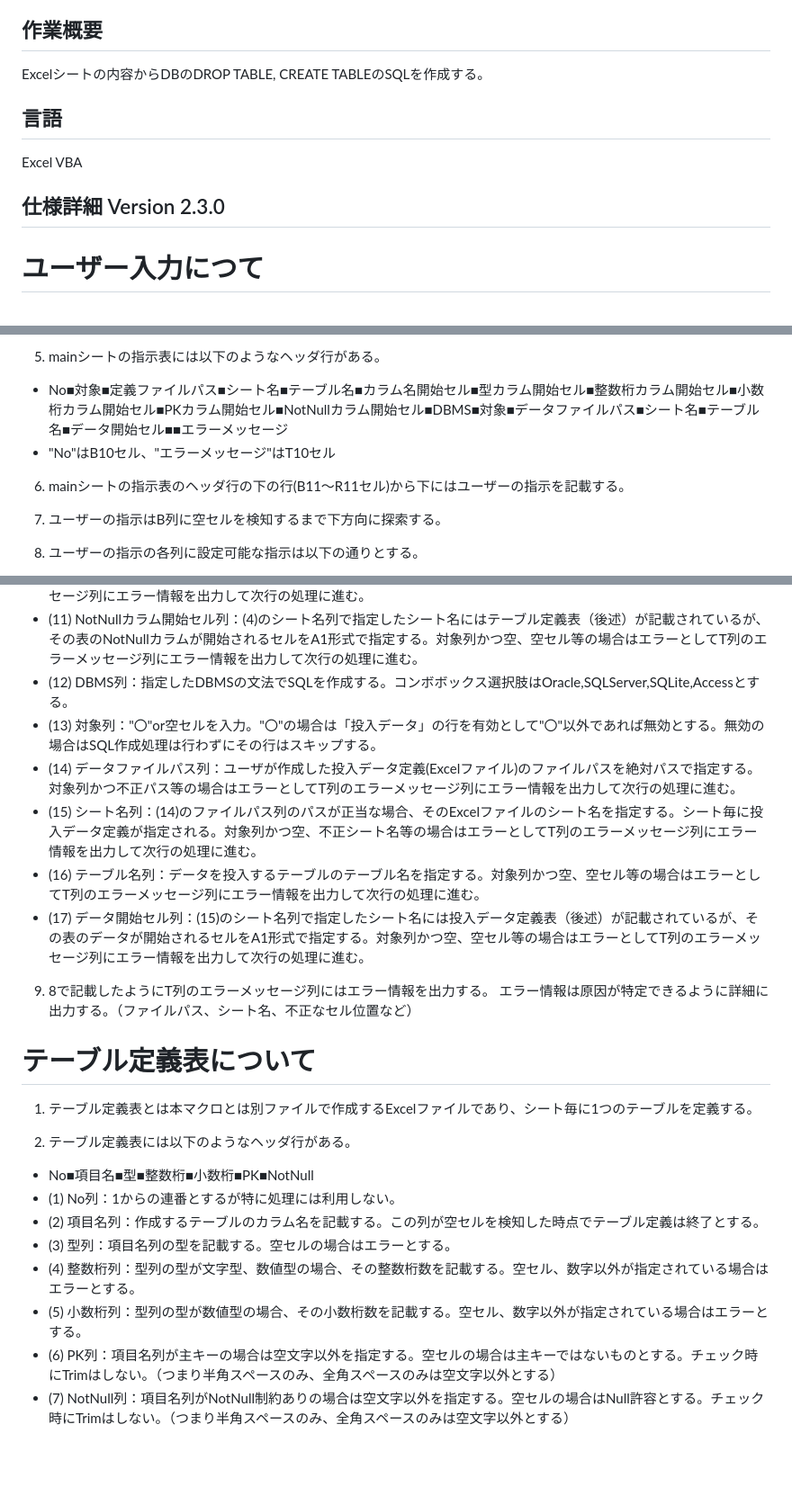
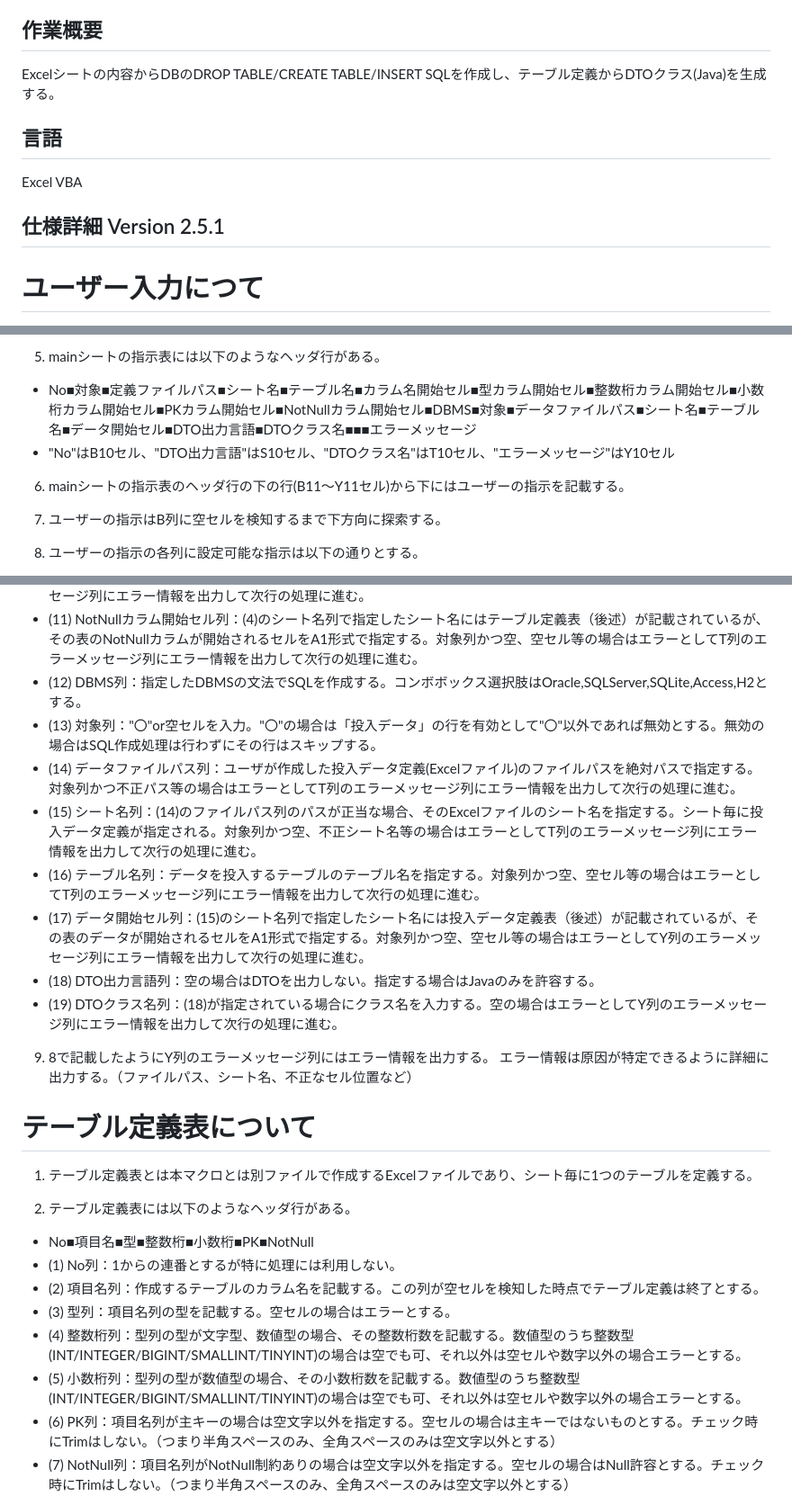
Before and after one commit to mtk57/Public, a Markdown page: VBA/SQLCreator/AGENTS.md, 3 parts joined by grey strips. Shown: that part at 90% size. Rendered like a GitHub page; blank space fills up the shorter version.

```diff
--- a/VBA/SQLCreator/AGENTS.md
+++ b/VBA/SQLCreator/AGENTS.md
@@ -3,12 +3,12 @@
 このリポジトリに関するすべての説明・要約は日本語で記述してください。コードは変更せず、そのまま出力してください。
 
 ## 作業概要
-Excelシートの内容からDBのDROP TABLE, CREATE TABLEのSQLを作成する。
+Excelシートの内容からDBのDROP TABLE/CREATE TABLE/INSERT SQLを作成し、テーブル定義からDTOクラス(Java)を生成する。
 
 ## 言語
 Excel VBA
 
-## 仕様詳細  Version 2.3.0
+## 仕様詳細  Version 2.5.1
 
 # ユーザー入力につて
 1. ユーザーからの入力はExcelのシート上から行う。
@@ -31,10 +31,10 @@ Excel VBA
 - "数値"はB3セル、"日時"はB7セル
 
 5. mainシートの指示表には以下のようなヘッダ行がある。
-- No■対象■定義ファイルパス■シート名■テーブル名■カラム名開始セル■型カラム開始セル■整数桁カラム開始セル■小数桁カラム開始セル■PKカラム開始セル■NotNullカラム開始セル■DBMS■対象■データファイルパス■シート名■テーブル名■データ開始セル■■エラーメッセージ
-- "No"はB10セル、"エラーメッセージ"はT10セル
+- No■対象■定義ファイルパス■シート名■テーブル名■カラム名開始セル■型カラム開始セル■整数桁カラム開始セル■小数桁カラム開始セル■PKカラム開始セル■NotNullカラム開始セル■DBMS■対象■データファイルパス■シート名■テーブル名■データ開始セル■DTO出力言語■DTOクラス名■■■エラーメッセージ
+- "No"はB10セル、"DTO出力言語"はS10セル、"DTOクラス名"はT10セル、"エラーメッセージ"はY10セル
 
-6. mainシートの指示表のヘッダ行の下の行(B11～R11セル)から下にはユーザーの指示を記載する。
+6. mainシートの指示表のヘッダ行の下の行(B11～Y11セル)から下にはユーザーの指示を記載する。
 
 7. ユーザーの指示はB列に空セルを検知するまで下方向に探索する。
 
@@ -52,14 +52,16 @@ Excel VBA
 - (9) 小数桁カラム開始セルセル列：(4)のシート名列で指定したシート名にはテーブル定義表（後述）が記載されているが、その表の小数桁カラムが開始されるセルをA1形式で指定する。対象列かつ空、空セル等の場合はエラーとしてT列のエラーメッセージ列にエラー情報を出力して次行の処理に進む。
 - (10) PKカラム開始セル列：(4)のシート名列で指定したシート名にはテーブル定義表（後述）が記載されているが、その表のPKカラムが開始されるセルをA1形式で指定する。対象列かつ空、空セル等の場合はエラーとしてT列のエラーメッセージ列にエラー情報を出力して次行の処理に進む。
 - (11) NotNullカラム開始セル列：(4)のシート名列で指定したシート名にはテーブル定義表（後述）が記載されているが、その表のNotNullカラムが開始されるセルをA1形式で指定する。対象列かつ空、空セル等の場合はエラーとしてT列のエラーメッセージ列にエラー情報を出力して次行の処理に進む。
-- (12) DBMS列：指定したDBMSの文法でSQLを作成する。コンボボックス選択肢はOracle,SQLServer,SQLite,Accessとする。
+- (12) DBMS列：指定したDBMSの文法でSQLを作成する。コンボボックス選択肢はOracle,SQLServer,SQLite,Access,H2とする。
 - (13) 対象列："〇"or空セルを入力。"〇"の場合は「投入データ」の行を有効として"〇"以外であれば無効とする。無効の場合はSQL作成処理は行わずにその行はスキップする。
 - (14) データファイルパス列：ユーザが作成した投入データ定義(Excelファイル)のファイルパスを絶対パスで指定する。対象列かつ不正パス等の場合はエラーとしてT列のエラーメッセージ列にエラー情報を出力して次行の処理に進む。
 - (15) シート名列：(14)のファイルパス列のパスが正当な場合、そのExcelファイルのシート名を指定する。シート毎に投入データ定義が指定される。対象列かつ空、不正シート名等の場合はエラーとしてT列のエラーメッセージ列にエラー情報を出力して次行の処理に進む。
 - (16) テーブル名列：データを投入するテーブルのテーブル名を指定する。対象列かつ空、空セル等の場合はエラーとしてT列のエラーメッセージ列にエラー情報を出力して次行の処理に進む。
-- (17) データ開始セル列：(15)のシート名列で指定したシート名には投入データ定義表（後述）が記載されているが、その表のデータが開始されるセルをA1形式で指定する。対象列かつ空、空セル等の場合はエラーとしてT列のエラーメッセージ列にエラー情報を出力して次行の処理に進む。
+- (17) データ開始セル列：(15)のシート名列で指定したシート名には投入データ定義表（後述）が記載されているが、その表のデータが開始されるセルをA1形式で指定する。対象列かつ空、空セル等の場合はエラーとしてY列のエラーメッセージ列にエラー情報を出力して次行の処理に進む。
+- (18) DTO出力言語列：空の場合はDTOを出力しない。指定する場合はJavaのみを許容する。
+- (19) DTOクラス名列：(18)が指定されている場合にクラス名を入力する。空の場合はエラーとしてY列のエラーメッセージ列にエラー情報を出力して次行の処理に進む。
 
-9. 8で記載したようにT列のエラーメッセージ列にはエラー情報を出力する。
+9. 8で記載したようにY列のエラーメッセージ列にはエラー情報を出力する。
 エラー情報は原因が特定できるように詳細に出力する。（ファイルパス、シート名、不正なセル位置など）
 
 # テーブル定義表について
@@ -70,8 +72,8 @@ Excel VBA
 - (1) No列：1からの連番とするが特に処理には利用しない。
 - (2) 項目名列：作成するテーブルのカラム名を記載する。この列が空セルを検知した時点でテーブル定義は終了とする。
 - (3) 型列：項目名列の型を記載する。空セルの場合はエラーとする。
-- (4) 整数桁列：型列の型が文字型、数値型の場合、その整数桁数を記載する。空セル、数字以外が指定されている場合はエラーとする。
-- (5) 小数桁列：型列の型が数値型の場合、その小数桁数を記載する。空セル、数字以外が指定されている場合はエラーとする。
+- (4) 整数桁列：型列の型が文字型、数値型の場合、その整数桁数を記載する。数値型のうち整数型(INT/INTEGER/BIGINT/SMALLINT/TINYINT)の場合は空でも可、それ以外は空セルや数字以外の場合エラーとする。
+- (5) 小数桁列：型列の型が数値型の場合、その小数桁数を記載する。数値型のうち整数型(INT/INTEGER/BIGINT/SMALLINT/TINYINT)の場合は空でも可、それ以外は空セルや数字以外の場合エラーとする。
 - (6) PK列：項目名列が主キーの場合は空文字以外を指定する。空セルの場合は主キーではないものとする。チェック時にTrimはしない。（つまり半角スペースのみ、全角スペースのみは空文字以外とする）
 - (7) NotNull列：項目名列がNotNull制約ありの場合は空文字以外を指定する。空セルの場合はNull許容とする。チェック時にTrimはしない。（つまり半角スペースのみ、全角スペースのみは空文字以外とする）
 
```
Also changed, not shown: other parts of VBA/SQLCreator/AGENTS.md (+5 -0 lines).
